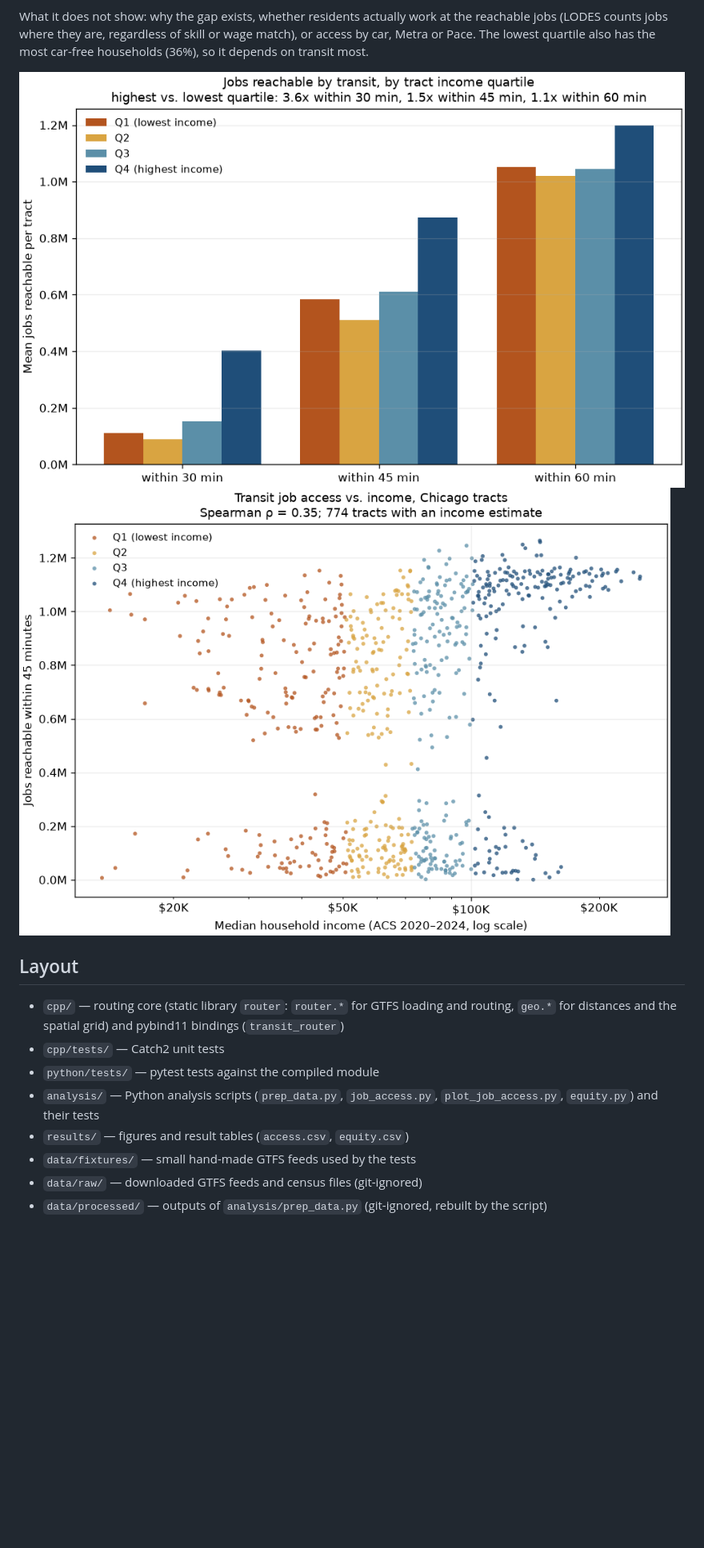
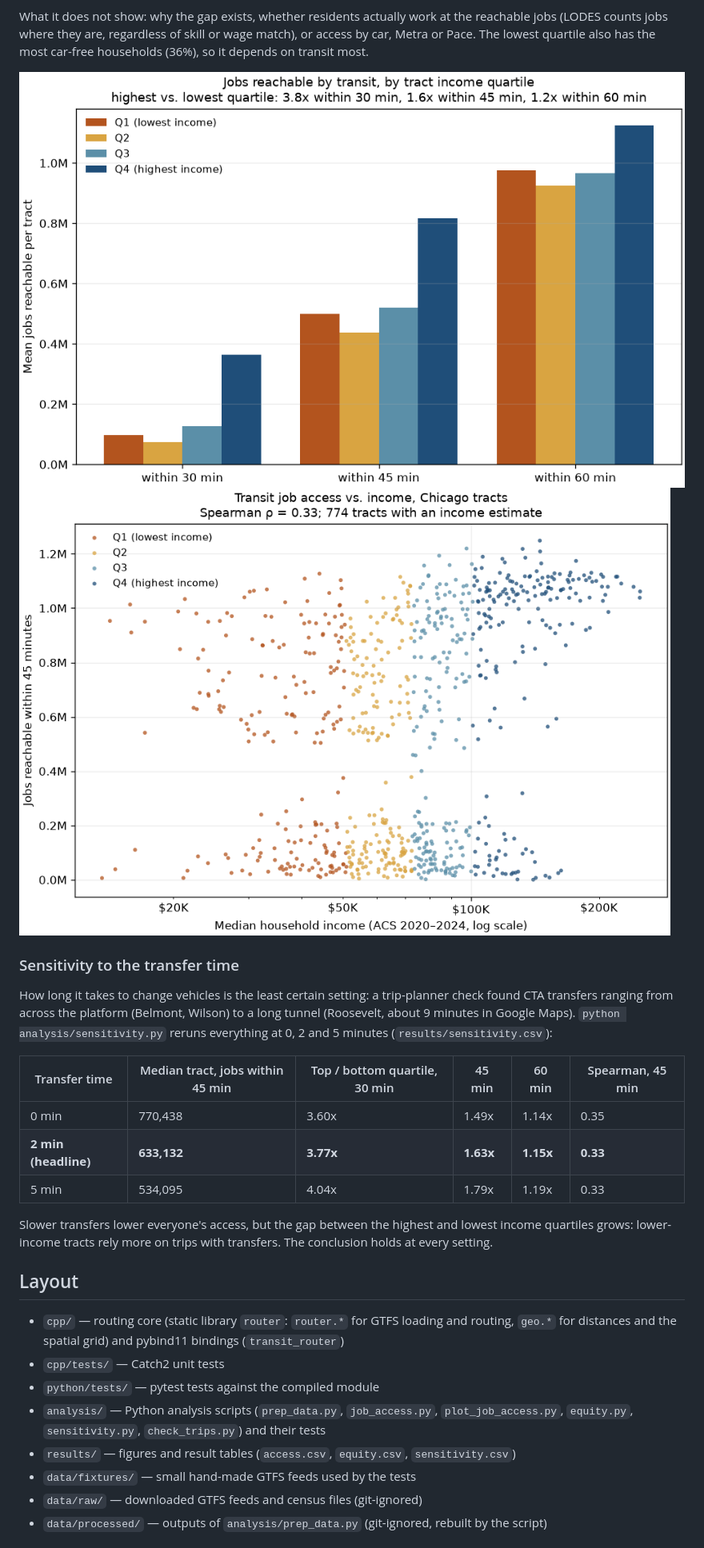
Before and after one commit to yezegeye/transit-access, a Markdown page: README.md, the part around one of its changes. Shown at 80% size. Rendered like a GitHub page; pictures changed too: results/access_by_quartile.png, results/access_vs_income.png; blank space fills up the shorter version.

```diff
--- a/README.md
+++ b/README.md
@@ -152,6 +181,24 @@ has the most car-free households (36%), so it depends on transit most.
 ![Jobs reachable by income quartile](results/access_by_quartile.png)
 ![Job access against income](results/access_vs_income.png)
 
+### Sensitivity to the transfer time
+
+How long it takes to change vehicles is the least certain setting: a
+trip-planner check found CTA transfers ranging from across the platform
+(Belmont, Wilson) to a long tunnel (Roosevelt, about 9 minutes in Google
+Maps). `python analysis/sensitivity.py` reruns everything at 0, 2 and 5
+minutes (`results/sensitivity.csv`):
+
+| Transfer time | Median tract, jobs within 45 min | Top / bottom quartile, 30 min | 45 min | 60 min | Spearman, 45 min |
+|---|---|---|---|---|---|
+| 0 min | 770,438 | 3.60x | 1.49x | 1.14x | 0.35 |
+| **2 min (headline)** | **633,132** | **3.77x** | **1.63x** | **1.15x** | **0.33** |
+| 5 min | 534,095 | 4.04x | 1.79x | 1.19x | 0.33 |
+
+Slower transfers lower everyone's access, but the gap between the highest
+and lowest income quartiles grows: lower-income tracts rely more on trips
+with transfers. The conclusion holds at every setting.
+
 ## Layout
 
 - `cpp/` — routing core (static library `router`: `router.*` for GTFS loading
@@ -160,8 +207,10 @@ has the most car-free households (36%), so it depends on transit most.
 - `cpp/tests/` — Catch2 unit tests
 - `python/tests/` — pytest tests against the compiled module
 - `analysis/` — Python analysis scripts (`prep_data.py`, `job_access.py`,
-  `plot_job_access.py`, `equity.py`) and their tests
-- `results/` — figures and result tables (`access.csv`, `equity.csv`)
+  `plot_job_access.py`, `equity.py`, `sensitivity.py`, `check_trips.py`) and
+  their tests
+- `results/` — figures and result tables (`access.csv`, `equity.csv`,
+  `sensitivity.csv`)
 - `data/fixtures/` — small hand-made GTFS feeds used by the tests
 - `data/raw/` — downloaded GTFS feeds and census files (git-ignored)
 - `data/processed/` — outputs of `analysis/prep_data.py` (git-ignored, rebuilt by the script)
```
Also changed, not shown: other parts of README.md (+54 -25 lines), results/job_access_map.png, 5 other files.
